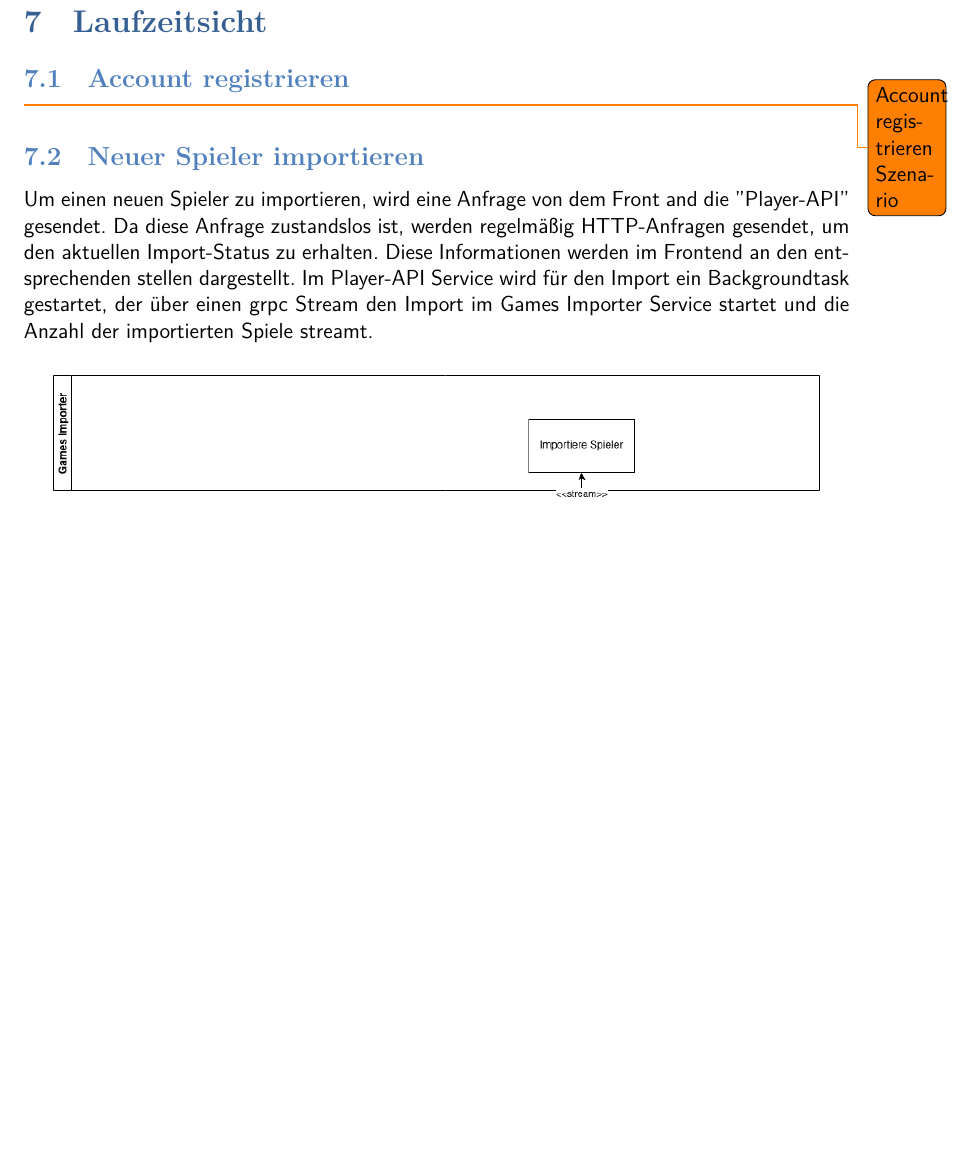
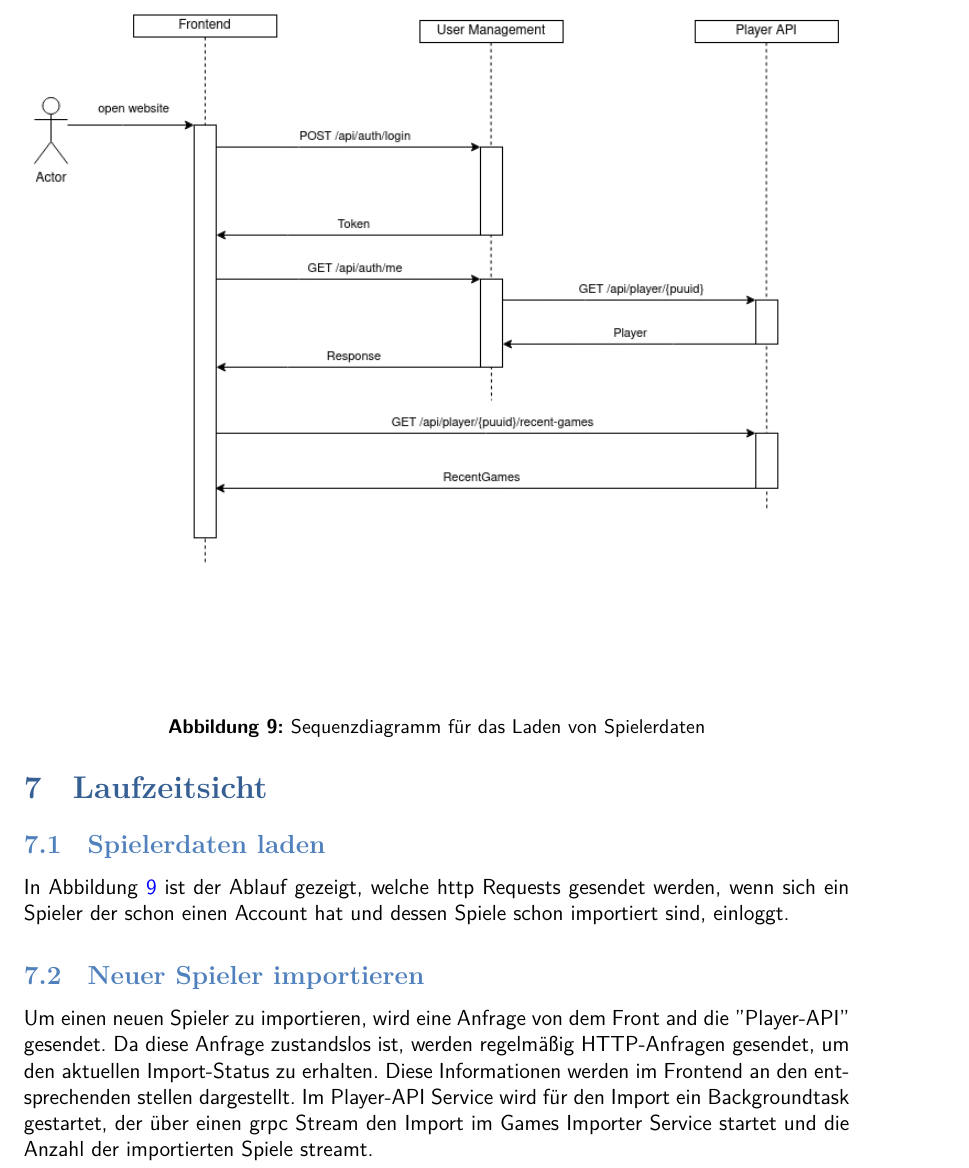
Before and after one commit to JulianSobott/lol-stats, a LaTeX document (docs/latex-documentation/main.tex, which reads docs/latex-documentation/runtimeView.tex): part of page 24 of 32 before the commit and part of page 24 of 33 after it, cut at the place of the change, the shorter picture padded with empty space. Compiled offline with XeLaTeX.

Commit message:
docs: sequence diagram

```diff
--- a/docs/latex-documentation/runtimeView.tex
+++ b/docs/latex-documentation/runtimeView.tex
@@ -1,6 +1,16 @@
 \section{Laufzeitsicht}
-\subsection{Account registrieren}
-\todo{Account registrieren Szenario}
+\subsection{Spielerdaten laden}
+\begin{figure}
+    \centering
+    \includegraphics[width=\textwidth]{cdc-07-dynamic-get_own_data.drawio}
+    \caption{Sequenzdiagramm für das Laden von Spielerdaten}
+    \label{fig:load-data}
+\end{figure}
+
+In Abbildung~\ref{fig:load-data} ist der Ablauf gezeigt, welche http Requests gesendet werden, wenn sich ein Spieler
+der schon einen Account hat und dessen Spiele schon importiert sind, einloggt.
+
+
 \subsection{Neuer Spieler importieren}
 
 Um einen neuen Spieler zu importieren, wird eine Anfrage von dem Front and die "Player-API" gesendet.
```
Also changed, not shown: docs/latex-documentation/images/cdc-07-dynamic-get_own_data.drawio.png (added), 1 other file.
